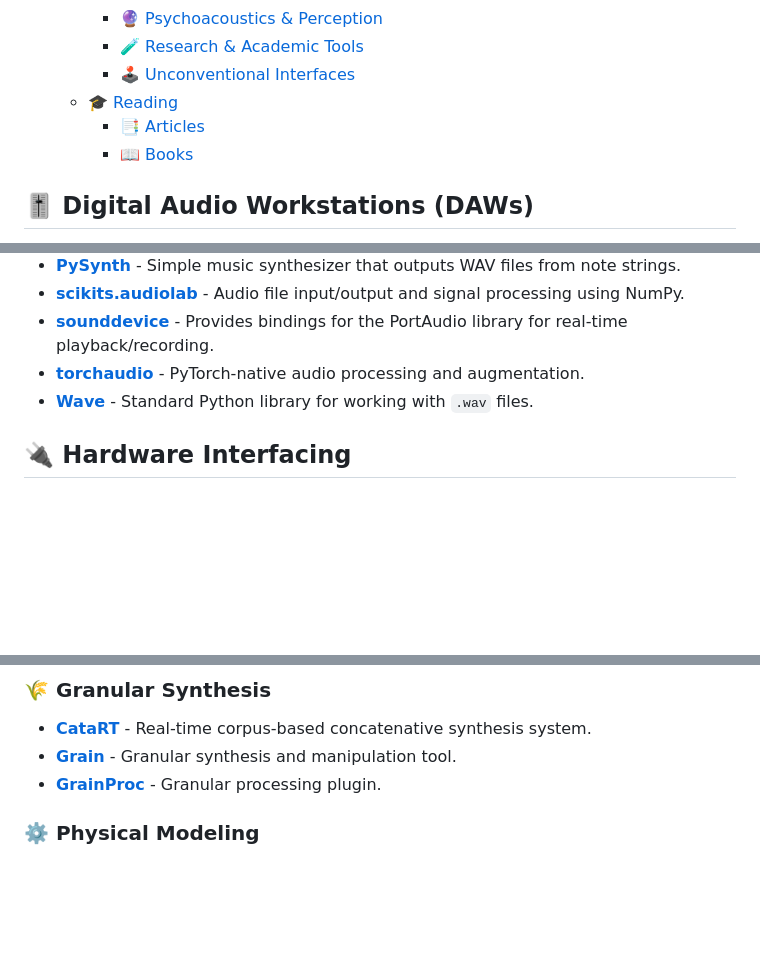
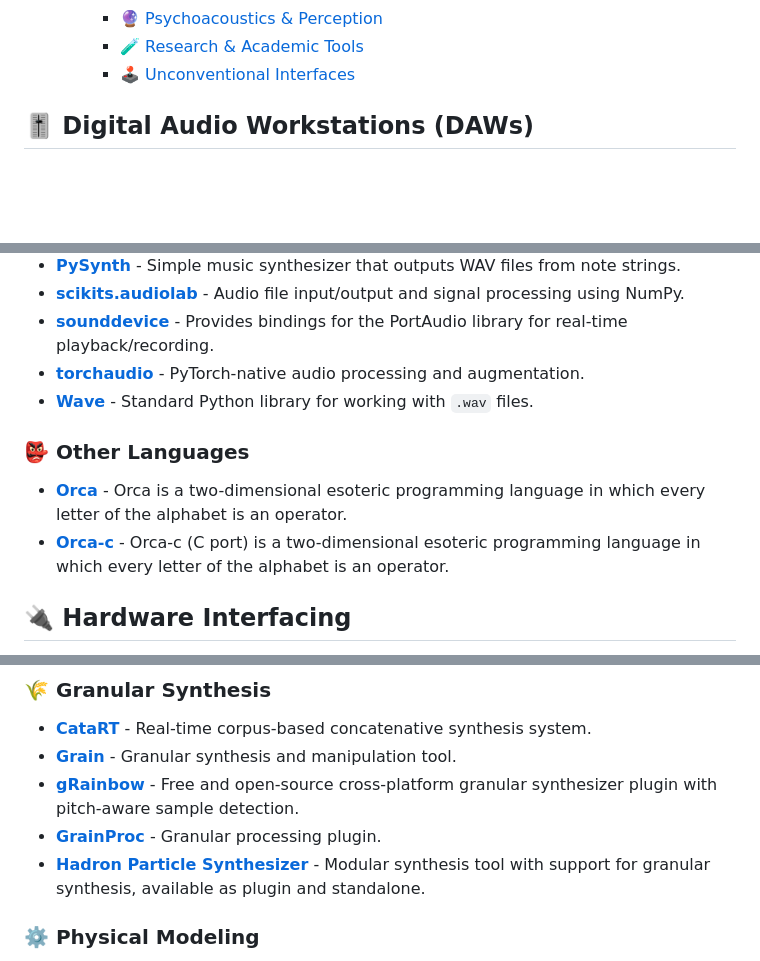
Before and after one commit to landscape82/awesome-sound-design-resources, a Markdown page: README.md, 3 parts joined by grey strips. GitHub-like rendering; blank space fills up the shorter version.

Commit message:
Adding: Orca & Orca-c, also granular synths: gRainbow and Hadron Particle Synthesizer

```diff
--- a/README.md
+++ b/README.md
@@ -44,9 +45,6 @@
     - [🔮 Psychoacoustics \& Perception](#-psychoacoustics--perception)
     - [🧪 Research \& Academic Tools](#-research--academic-tools)
     - [🕹️ Unconventional Interfaces](#️-unconventional-interfaces)
-  - [🎓 Reading](#-reading)
-    - [📑 Articles](#-articles)
-    - [📖 Books](#-books)
 
 ## 🎚️ Digital Audio Workstations (DAWs)
 
@@ -166,6 +164,10 @@
 - **[torchaudio](https://github.com/pytorch/audio)** - PyTorch-native audio processing and augmentation.
 - **[Wave](https://docs.python.org/3/library/wave.html)** - Standard Python library for working with `.wav` files.
 
+### 👺 Other Languages
+- **[Orca](https://github.com/hundredrabbits/Orca)** - Orca is a two-dimensional esoteric programming language in which every letter of the alphabet is an operator.
+- **[Orca-c](https://github.com/hundredrabbits/Orca)** - Orca-c (C port) is a two-dimensional esoteric programming language in which every letter of the alphabet is an operator.
+
 ## 🔌 Hardware Interfacing
 
 - **[ALSA](https://www.alsa-project.org/)** - Advanced Linux Sound Architecture for hardware interface.
@@ -235,7 +237,9 @@
 ### 🌾 Granular Synthesis
 - **[CataRT](http://imtr.ircam.fr/imtr/CataRT)** - Real-time corpus-based concatenative synthesis system.
 - **[Grain](https://www.native-instruments.com/en/products/komplete/effects/grain/)** - Granular synthesis and manipulation tool.
+- **[gRainbow](https://github.com/StrangeLoopsAudio/gRainbow)** - Free and open-source cross-platform granular synthesizer plugin with pitch-aware sample detection.
 - **[GrainProc](https://github.com/jerryuhoo/GrainProc)** - Granular processing plugin.
+- **[Hadron Particle Synthesizer](https://github.com/Partikkelaudio/Hadron)** - Modular synthesis tool with support for granular synthesis, available as plugin and standalone.
 
 ### ⚙️ Physical Modeling
 - **[Modalys](https://forum.ircam.fr/projects/detail/modalys/)** - Physical modeling synthesis environment.
```
Also changed, not shown: other parts of README.md (+1 -0 lines).
